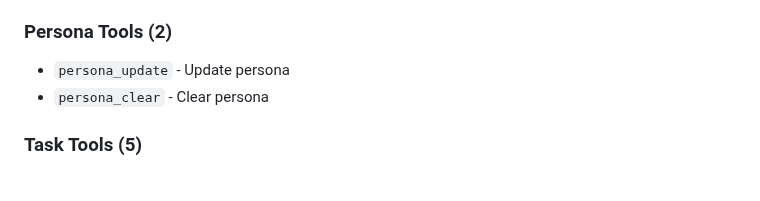
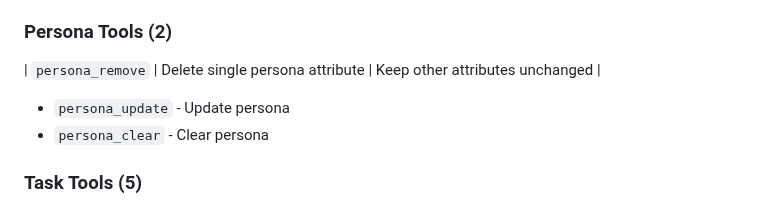
Before and after one commit to JianFeeeee/TrulyMEM-TrueHumanMEM, a Markdown page: docs/en/architecture.md, the part around the change. GitHub-like rendering; blank space fills up the shorter version.

Commit message:
docs: 同步 persona_remove 到架构文档

```diff
--- a/docs/en/architecture.md
+++ b/docs/en/architecture.md
@@ -238,6 +238,7 @@ def main():
 - `context_rewrite` - Compress single-turn tool call context
 
 ### Persona Tools (2)
+| `persona_remove` | Delete single persona attribute | Keep other attributes unchanged |
 - `persona_update` - Update persona
 - `persona_clear` - Clear persona
 
```
Also changed, not shown: docs/zh/architecture.md (+1 -0 lines).
